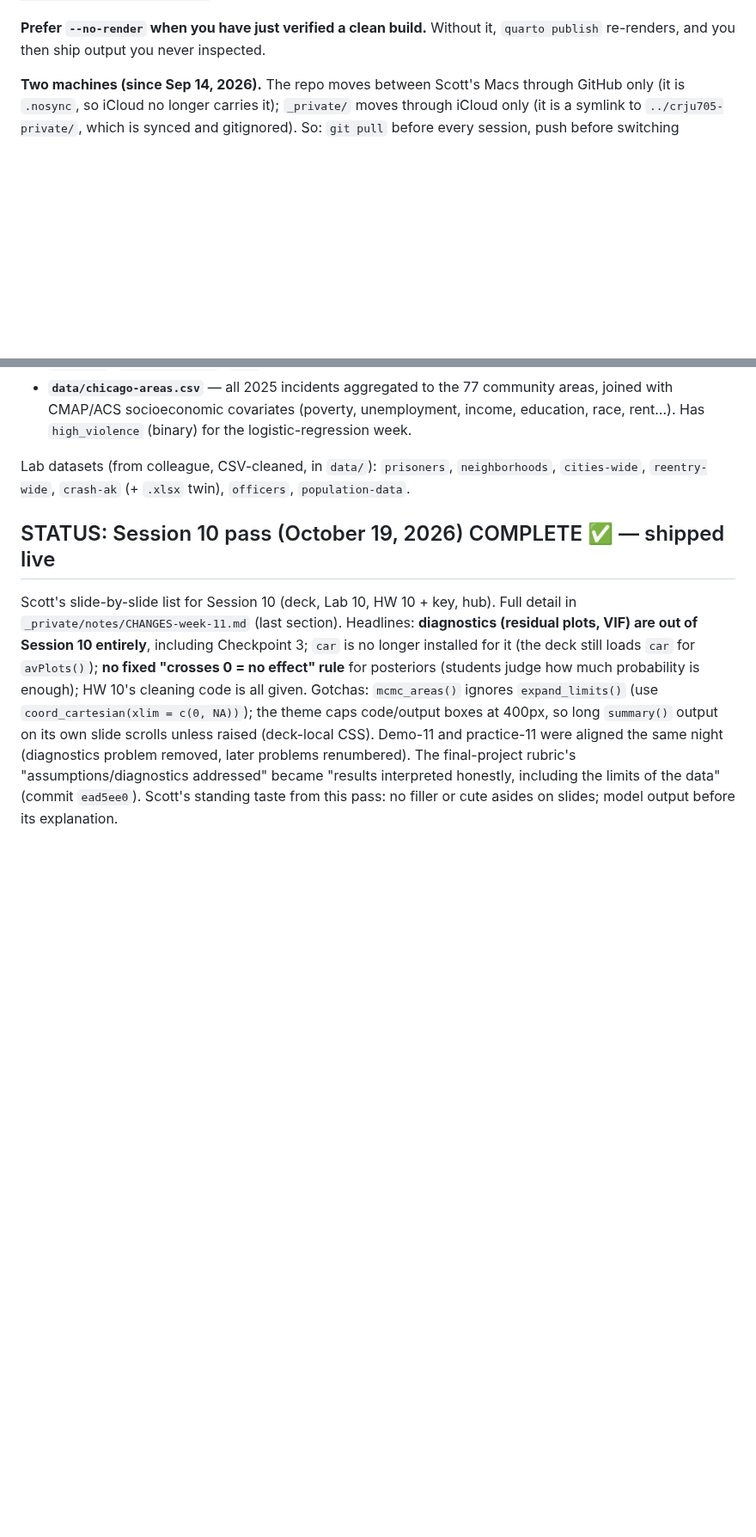
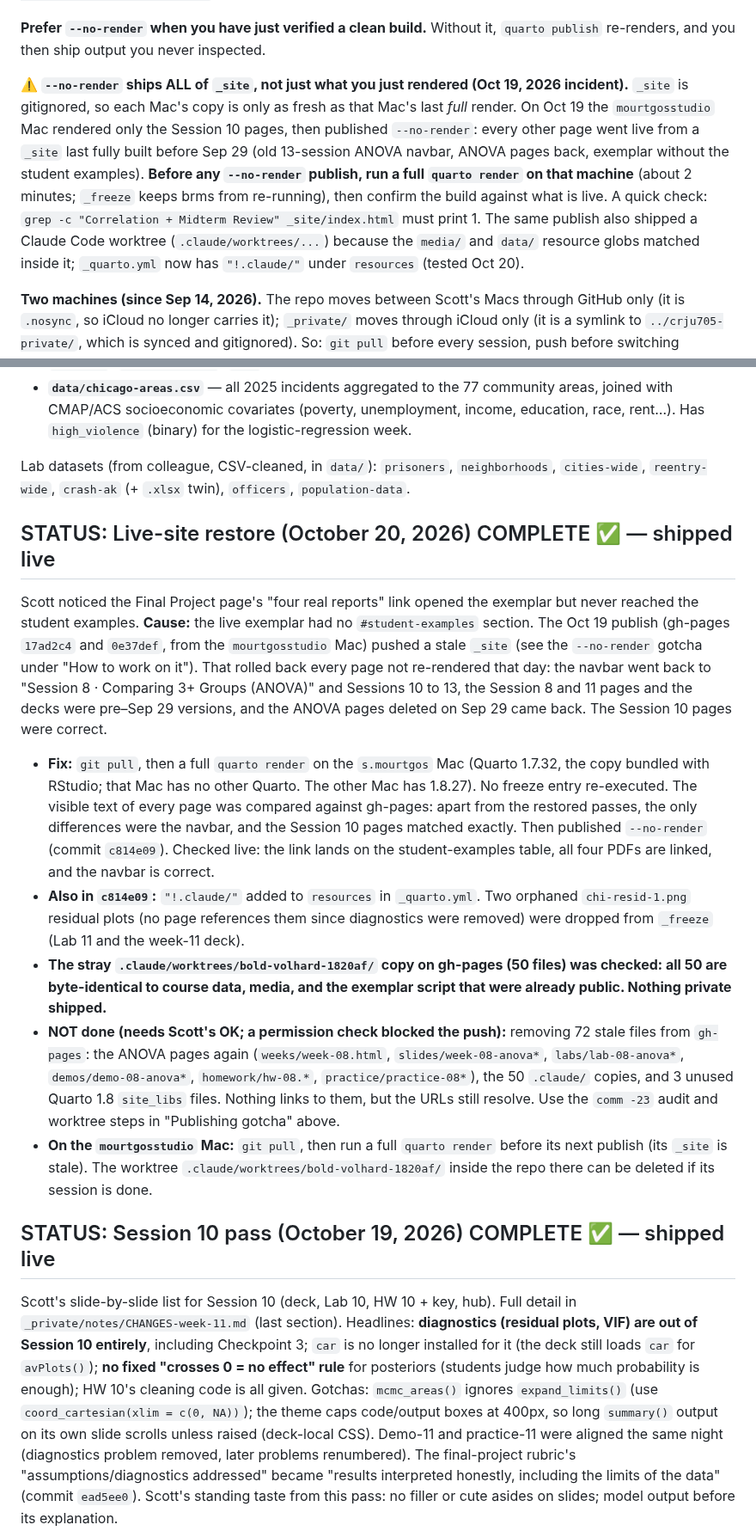
Before and after one commit to smourtgos/crju705, a Markdown page: PROJECT_NOTES.md, 2 parts joined by grey strips. Shown at 86% size. Drawn GitHub-style; blank space fills up the shorter version.

Commit message:
Notes: Oct 20 live-site restore; full render before every publish
Co-Authored-By: Claude Opus 5.5 <noreply@anthropic.com>

```diff
--- a/PROJECT_NOTES.md
+++ b/PROJECT_NOTES.md
@@ -43,6 +43,17 @@ quarto publish gh-pages --id crju705-gh-pages --no-prompt --no-browser --no-rend
 
 **Prefer `--no-render` when you have just verified a clean build.** Without it,
 `quarto publish` re-renders, and you then ship output you never inspected.
+
+**⚠️ `--no-render` ships ALL of `_site`, not just what you just rendered (Oct 19, 2026 incident).**
+`_site` is gitignored, so each Mac's copy is only as fresh as that Mac's last *full* render. On
+Oct 19 the `mourtgosstudio` Mac rendered only the Session 10 pages, then published `--no-render`:
+every other page went live from a `_site` last fully built before Sep 29 (old 13-session ANOVA
+navbar, ANOVA pages back, exemplar without the student examples). **Before any `--no-render`
+publish, run a full `quarto render` on that machine** (about 2 minutes; `_freeze` keeps brms from
+re-running), then confirm the build against what is live. A quick check: `grep -c "Correlation +
+Midterm Review" _site/index.html` must print 1. The same publish also shipped a Claude Code
+worktree (`.claude/worktrees/...`) because the `media/` and `data/` resource globs matched inside
+it; `_quarto.yml` now has `"!.claude/"` under `resources` (tested Oct 20).
 
 **Two machines (since Sep 14, 2026).** The repo moves between Scott's Macs through
 GitHub only (it is `.nosync`, so iCloud no longer carries it); `_private/` moves through
@@ -210,6 +221,16 @@ Built by `R/build-anchor-dataset.R` (reproducible; raw downloads go in gitignore
 - **`data/chicago-areas.csv`** — all 2025 incidents aggregated to the 77 community areas, joined with CMAP/ACS socioeconomic covariates (poverty, unemployment, income, education, race, rent…). Has `high_violence` (binary) for the logistic-regression week.
 
 Lab datasets (from colleague, CSV-cleaned, in `data/`): `prisoners`, `neighborhoods`, `cities-wide`, `reentry-wide`, `crash-ak` (+ `.xlsx` twin), `officers`, `population-data`.
+
+## STATUS: Live-site restore (October 20, 2026) COMPLETE ✅ — shipped live
+
+Scott noticed the Final Project page's "four real reports" link opened the exemplar but never reached the student examples. **Cause:** the live exemplar had no `#student-examples` section. The Oct 19 publish (gh-pages `17ad2c4` and `0e37def`, from the `mourtgosstudio` Mac) pushed a stale `_site` (see the `--no-render` gotcha under "How to work on it"). That rolled back every page not re-rendered that day: the navbar went back to "Session 8 · Comparing 3+ Groups (ANOVA)" and Sessions 10 to 13, the Session 8 and 11 pages and the decks were pre–Sep 29 versions, and the ANOVA pages deleted on Sep 29 came back. The Session 10 pages were correct.
+
+- **Fix:** `git pull`, then a full `quarto render` on the `s.mourtgos` Mac (Quarto 1.7.32, the copy bundled with RStudio; that Mac has no other Quarto. The other Mac has 1.8.27). No freeze entry re-executed. The visible text of every page was compared against gh-pages: apart from the restored passes, the only differences were the navbar, and the Session 10 pages matched exactly. Then published `--no-render` (commit `c814e09`). Checked live: the link lands on the student-examples table, all four PDFs are linked, and the navbar is correct.
+- **Also in `c814e09`:** `"!.claude/"` added to `resources` in `_quarto.yml`. Two orphaned `chi-resid-1.png` residual plots (no page references them since diagnostics were removed) were dropped from `_freeze` (Lab 11 and the week-11 deck).
+- **The stray `.claude/worktrees/bold-volhard-1820af/` copy on gh-pages (50 files) was checked: all 50 are byte-identical to course data, media, and the exemplar script that were already public. Nothing private shipped.**
+- **NOT done (needs Scott's OK; a permission check blocked the push):** removing 72 stale files from `gh-pages`: the ANOVA pages again (`weeks/week-08.html`, `slides/week-08-anova*`, `labs/lab-08-anova*`, `demos/demo-08-anova*`, `homework/hw-08.*`, `practice/practice-08*`), the 50 `.claude/` copies, and 3 unused Quarto 1.8 `site_libs` files. Nothing links to them, but the URLs still resolve. Use the `comm -23` audit and worktree steps in "Publishing gotcha" above.
+- **On the `mourtgosstudio` Mac:** `git pull`, then run a full `quarto render` before its next publish (its `_site` is stale). The worktree `.claude/worktrees/bold-volhard-1820af/` inside the repo there can be deleted if its session is done.
 
 ## STATUS: Session 10 pass (October 19, 2026) COMPLETE ✅ — shipped live
 
```
Also changed, not shown: other parts of PROJECT_NOTES.md (+1 -1 lines).
